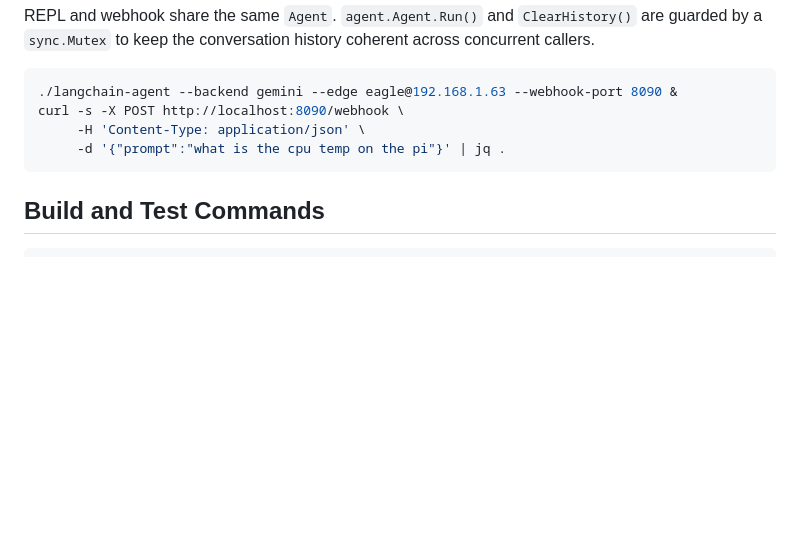
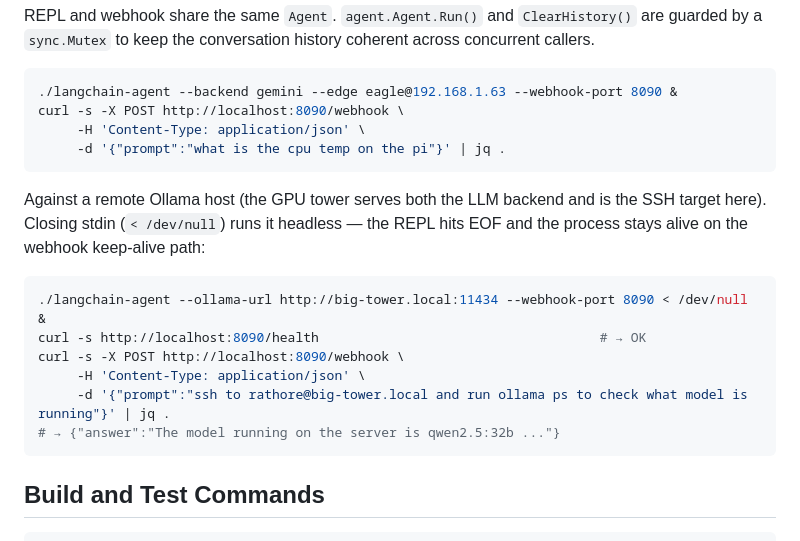
Before and after one commit to iovisor-goodies/langchain-agent, a Markdown page: CLAUDE.md, the part around the change. Drawn GitHub-style; blank space fills up the shorter version.

Commit message:
Add remote-Ollama webhook example to CLAUDE.md

````diff
--- a/CLAUDE.md
+++ b/CLAUDE.md
@@ -112,6 +112,19 @@ curl -s -X POST http://localhost:8090/webhook \
      -d '{"prompt":"what is the cpu temp on the pi"}' | jq .
 ```
 
+Against a remote Ollama host (the GPU tower serves both the LLM backend and is
+the SSH target here). Closing stdin (`< /dev/null`) runs it headless — the REPL
+hits EOF and the process stays alive on the webhook keep-alive path:
+
+```bash
+./langchain-agent --ollama-url http://big-tower.local:11434 --webhook-port 8090 < /dev/null &
+curl -s http://localhost:8090/health                                    # → OK
+curl -s -X POST http://localhost:8090/webhook \
+     -H 'Content-Type: application/json' \
+     -d '{"prompt":"ssh to rathore@big-tower.local and run ollama ps to check what model is running"}' | jq .
+# → {"answer":"The model running on the server is qwen2.5:32b ..."}
+```
+
 ## Build and Test Commands
 
 ```bash
````
